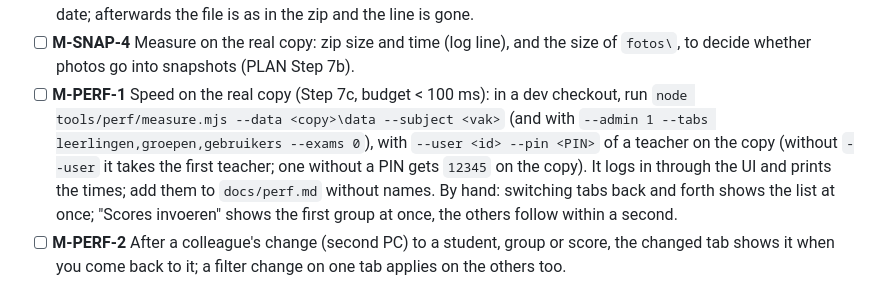
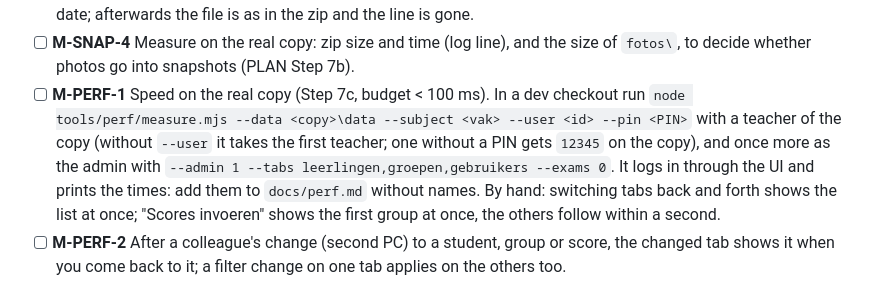
Before and after one commit to Open-Beta-Onderwijs/Maatwerk, a Markdown page: docs/manual-test.md, the part around the change. GitHub-like rendering.

Commit message:
docs: M-PERF-1 wording
Co-Authored-By: Claude Opus 5.5 <noreply@anthropic.com>

```diff
--- a/docs/manual-test.md
+++ b/docs/manual-test.md
@@ -167,13 +167,14 @@ The log is in `%LOCALAPPDATA%\nl.openbetaonderwijs.maatwerk\logs\maatwerk.<date>
       dialog names the snapshot date; afterwards the file is as in the zip and the line is gone.
 - [ ] **M-SNAP-4** Measure on the real copy: zip size and time (log line), and the size of
       `fotos\`, to decide whether photos go into snapshots (PLAN Step 7b).
-- [ ] **M-PERF-1** Speed on the real copy (Step 7c, budget < 100 ms): in a dev checkout, run
-      `node tools/perf/measure.mjs --data <copy>\data --subject <vak>` (and with `--admin 1
-    --tabs leerlingen,groepen,gebruikers --exams 0`), with `--user <id> --pin <PIN>` of a
-      teacher on the copy (without `--user` it takes the first teacher; one without a PIN gets
-      `12345` on the copy). It logs in through the UI and prints the times; add them to
-      `docs/perf.md` without names. By hand: switching tabs back and forth shows the list at once; "Scores
-      invoeren" shows the first group at once, the others follow within a second.
+- [ ] **M-PERF-1** Speed on the real copy (Step 7c, budget < 100 ms). In a dev checkout run
+      `node tools/perf/measure.mjs --data <copy>\data --subject <vak> --user <id> --pin <PIN>`
+      with a teacher of the copy (without `--user` it takes the first teacher; one without a PIN
+      gets `12345` on the copy), and once more as the admin with
+      `--admin 1 --tabs leerlingen,groepen,gebruikers --exams 0`. It logs in through the UI and
+      prints the times: add them to `docs/perf.md` without names. By hand: switching tabs back
+      and forth shows the list at once; "Scores invoeren" shows the first group at once, the
+      others follow within a second.
 - [ ] **M-PERF-2** After a colleague's change (second PC) to a student, group or score, the
       changed tab shows it when you come back to it; a filter change on one tab applies on the
       others too.
```
